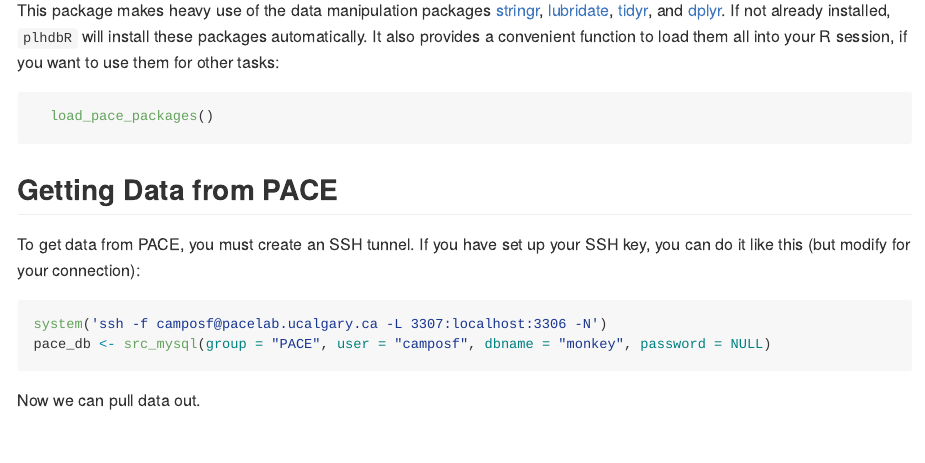
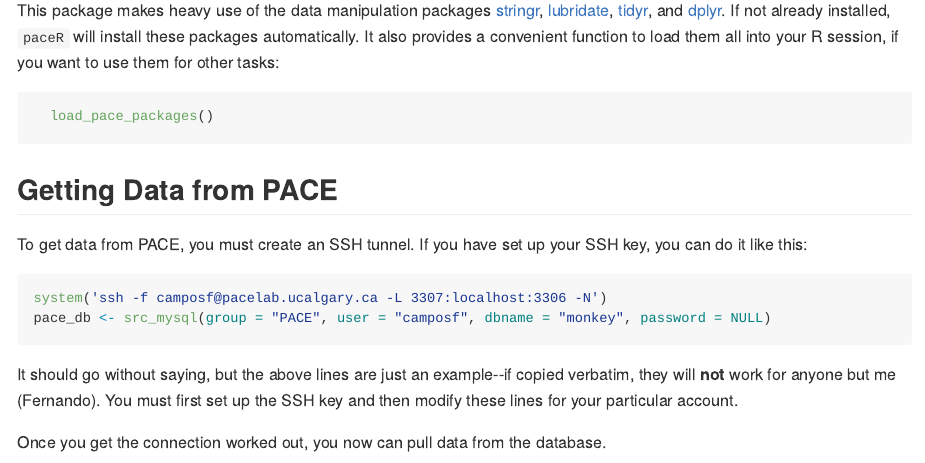
Before and after one commit to pace-primates/paceR, an R Markdown document (README.Rmd): the page in a window 1100 px wide, from 670 px down. The pictures show the output file README.md that the author committed with the source, drawn offline in the style of GitHub.

Commit message:
Updated README and consistent file names
Let's try to follow Hadley's R style guide:
http://adv-r.had.co.nz/Style.html

Source files have meaningful names with hyphen-separated words.

Renamed "generate-pace-lifehistory tables.R" to
"generate-pace-life-history-tables.R"

````diff
--- a/README.Rmd
+++ b/README.Rmd
@@ -47,7 +47,7 @@ After you have installed the package once, you can simply load it in the future
   library(paceR)
 ```
 
-This package makes heavy use of the data manipulation packages [stringr](http://cran.r-project.org/package=stringr), [lubridate](http://cran.r-project.org/package=lubridate), [tidyr](http://cran.r-project.org/package=tidyr), and [dplyr](http://cran.r-project.org/package=dplyr). If not already installed, `plhdbR` will install these packages automatically. It also provides a convenient function to load them all into your R session, if you want to use them for other tasks:
+This package makes heavy use of the data manipulation packages [stringr](http://cran.r-project.org/package=stringr), [lubridate](http://cran.r-project.org/package=lubridate), [tidyr](http://cran.r-project.org/package=tidyr), and [dplyr](http://cran.r-project.org/package=dplyr). If not already installed, `paceR` will install these packages automatically. It also provides a convenient function to load them all into your R session, if you want to use them for other tasks:
 
 ```{r, message = FALSE}
   load_pace_packages()
@@ -56,7 +56,7 @@ This package makes heavy use of the data manipulation packages [stringr](http://
 
 ## Getting Data from PACE
 
-To get data from PACE, you must create an SSH tunnel. If you have set up your SSH key, you can do it like this (but modify for your connection):
+To get data from PACE, you must create an SSH tunnel. If you have set up your SSH key, you can do it like this:
 
 ```{r, eval = FALSE}
 system('ssh -f camposf@pacelab.ucalgary.ca -L 3307:localhost:3306 -N')
@@ -67,7 +67,9 @@ pace_db <- src_mysql(group = "PACE", user = "camposf", dbname = "monkey", passwo
 pace_db <- src_mysql(group = "PACE", user = "camposf", dbname = "monkey", password = NULL)
 ```
 
-Now we can pull data out.
+It should go without saying, but the above lines are just an example--if copied verbatim, they will **not** work for anyone but me (Fernando). You must first set up the SSH key and then modify these lines for your particular account.
+
+Once you get the connection worked out, you now can pull data from the database.
 
 ```{r}
 
````
Also changed, not shown: R/generate-pace-life-history-tables.R (renamed from R/generate-pace-lifehistory tables.R), README.md.
